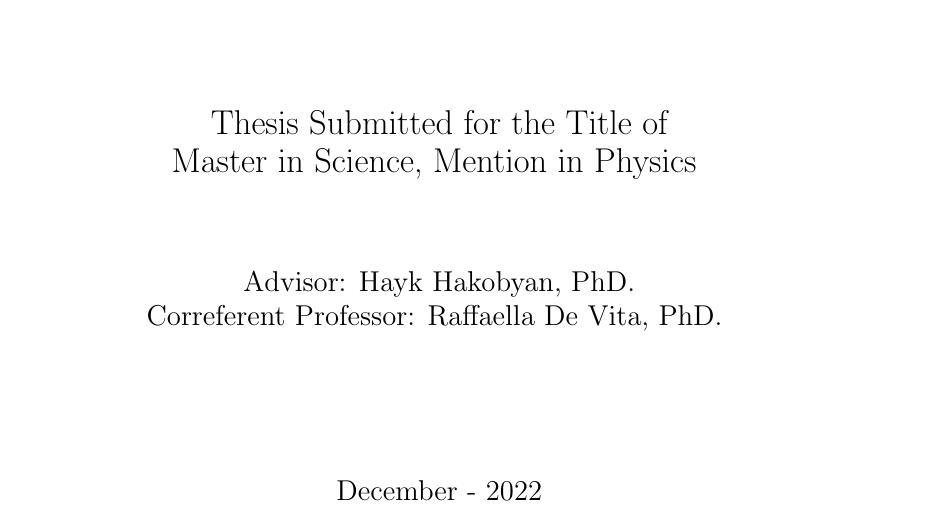
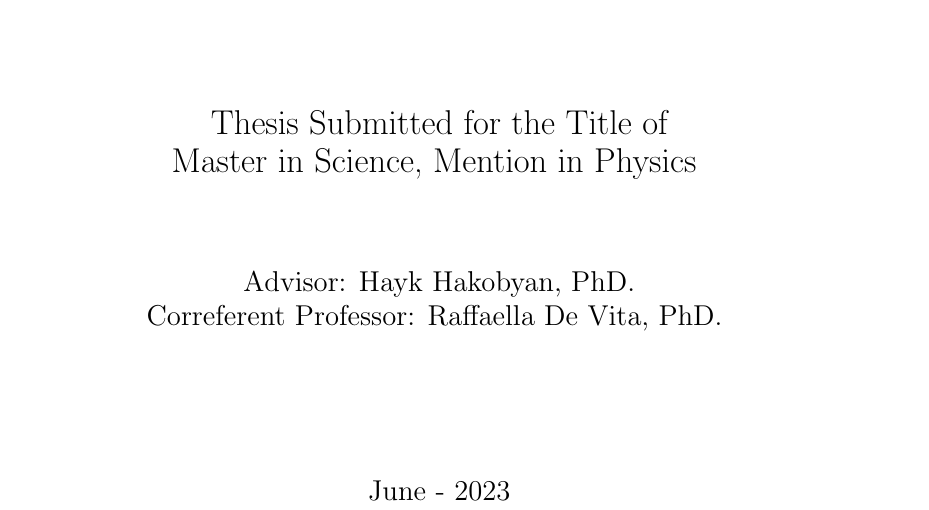
Before and after one commit to bleaktwig/msc-thesis, a LaTeX document (main.tex, which reads 00firstpages/00index.tex): part of page 1 of 17, cut so that both start at the same text. Compiled offline with pdfLaTeX.

Commit message:
A man is allowed to dream

```diff
--- a/00firstpages/00index.tex
+++ b/00firstpages/00index.tex
@@ -23,7 +23,7 @@
 %    \fontsize{14}{17}\selectfont Correferent Professor: Probably Will, PhD.
     \vspace{2.5cm}
 
-    \fontsize{14}{17}\selectfont December - 2022
+    \fontsize{14}{17}\selectfont June - 2023
 \end{center}
 \end{titlepage}
 
```
